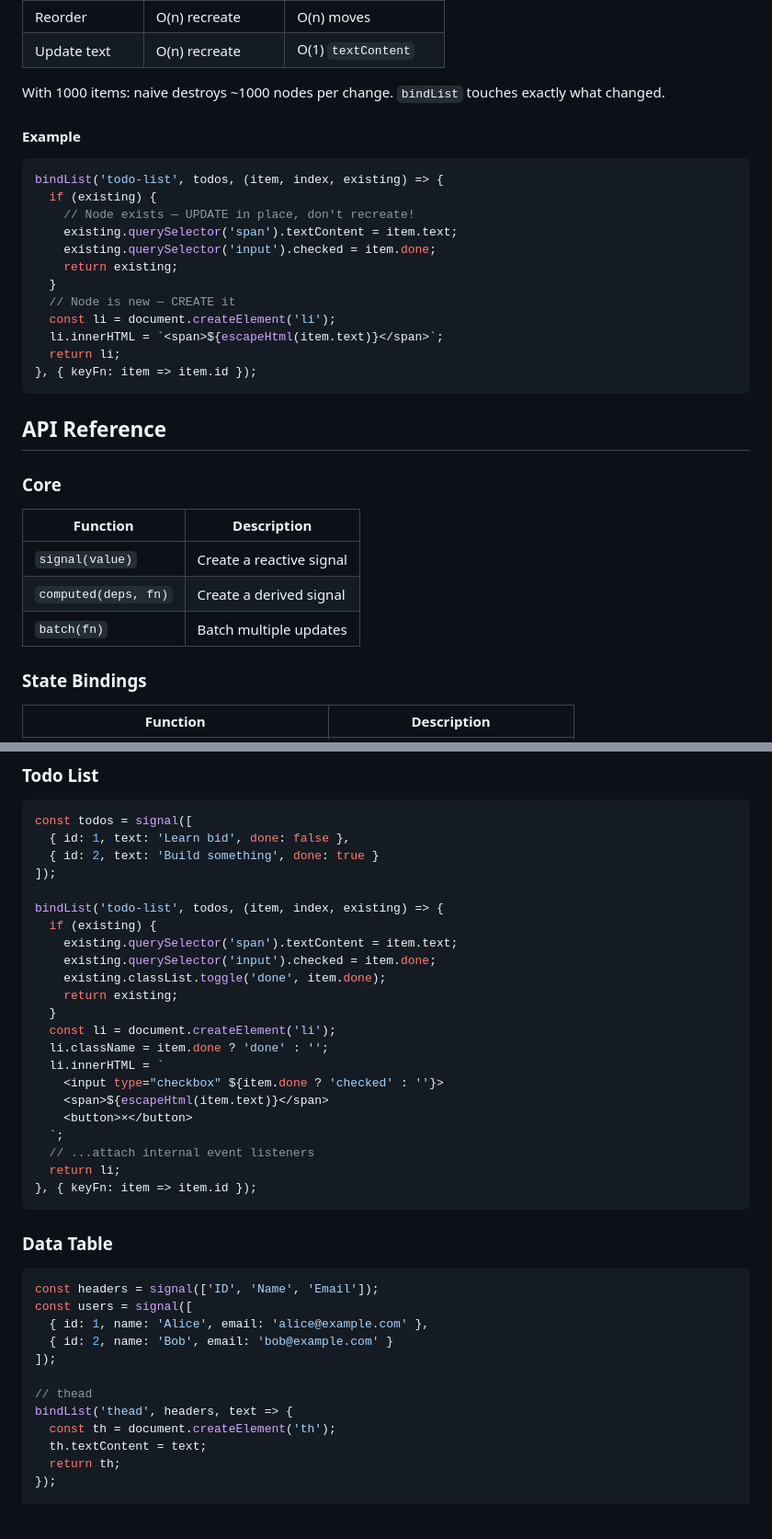
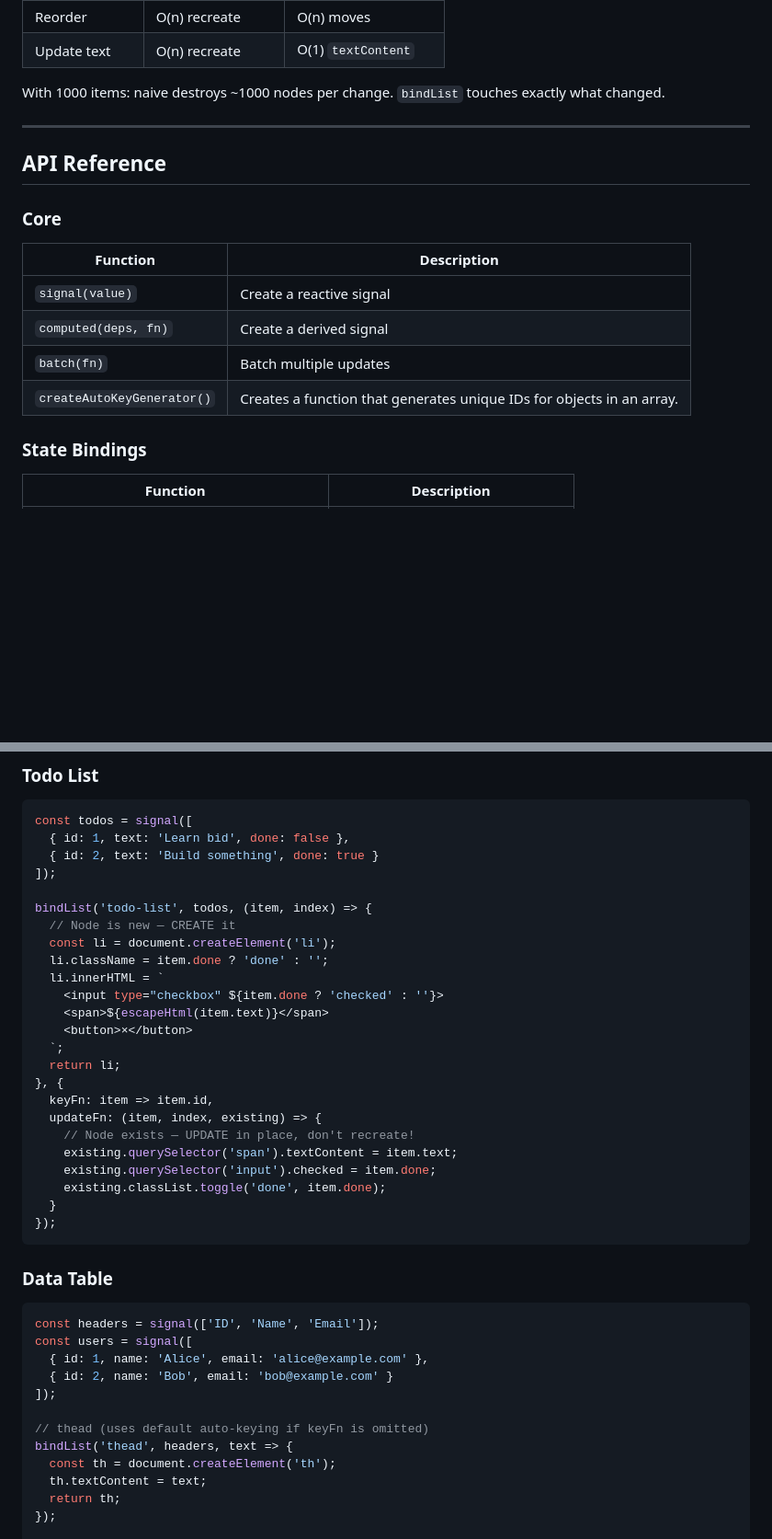
Before and after one commit to ChisAdrian/bid, a Markdown page: README.md, 2 parts joined by grey strips. Shown at 92% size. GitHub-like rendering; blank space fills up the shorter version.

````diff
--- a/README.md
+++ b/README.md
@@ -162,22 +162,7 @@ Result: X created, A/B/C moved. Zero destruction.
 
 With 1000 items: naive destroys ~1000 nodes per change. `bindList` touches exactly what changed.
 
-#### Example
-
-```javascript
-bindList('todo-list', todos, (item, index, existing) => {
-  if (existing) {
-    // Node exists — UPDATE in place, don't recreate!
-    existing.querySelector('span').textContent = item.text;
-    existing.querySelector('input').checked = item.done;
-    return existing;
-  }
-  // Node is new — CREATE it
-  const li = document.createElement('li');
-  li.innerHTML = `<span>${escapeHtml(item.text)}</span>`;
-  return li;
-}, { keyFn: item => item.id });
-```
+---
 
 ## API Reference
 
@@ -188,6 +173,7 @@ bindList('todo-list', todos, (item, index, existing) => {
 | `signal(value)` | Create a reactive signal |
 | `computed(deps, fn)` | Create a derived signal |
 | `batch(fn)` | Batch multiple updates |
+| `createAutoKeyGenerator()` | Creates a function that generates unique IDs for objects in an array. |
 
 ### State Bindings
 
@@ -258,13 +254,8 @@ const todos = signal([
   { id: 2, text: 'Build something', done: true }
 ]);
 
-bindList('todo-list', todos, (item, index, existing) => {
-  if (existing) {
-    existing.querySelector('span').textContent = item.text;
-    existing.querySelector('input').checked = item.done;
-    existing.classList.toggle('done', item.done);
-    return existing;
-  }
+bindList('todo-list', todos, (item, index) => {
+  // Node is new — CREATE it
   const li = document.createElement('li');
   li.className = item.done ? 'done' : '';
   li.innerHTML = `
@@ -272,9 +263,16 @@ bindList('todo-list', todos, (item, index, existing) => {
     <span>${escapeHtml(item.text)}</span>
     <button>×</button>
   `;
-  // ...attach internal event listeners
   return li;
-}, { keyFn: item => item.id });
+}, {
+  keyFn: item => item.id,
+  updateFn: (item, index, existing) => {
+    // Node exists — UPDATE in place, don't recreate!
+    existing.querySelector('span').textContent = item.text;
+    existing.querySelector('input').checked = item.done;
+    existing.classList.toggle('done', item.done);
+  }
+});
 ```
 
 ### Data Table
@@ -286,7 +284,7 @@ const users = signal([
   { id: 2, name: 'Bob', email: 'bob@example.com' }
 ]);
 
-// thead
+// thead (uses default auto-keying if keyFn is omitted)
 bindList('thead', headers, text => {
   const th = document.createElement('th');
   th.textContent = text;
````
Also changed, not shown: other parts of README.md (+41 -27 lines).
